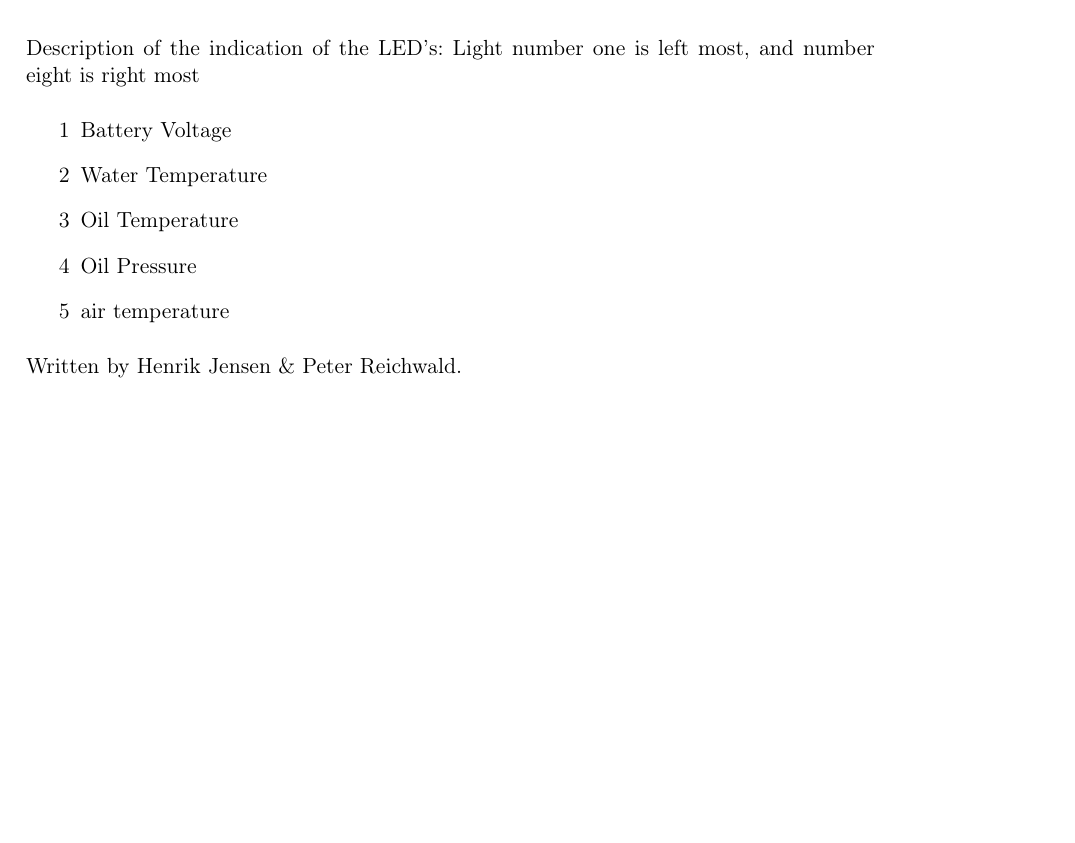
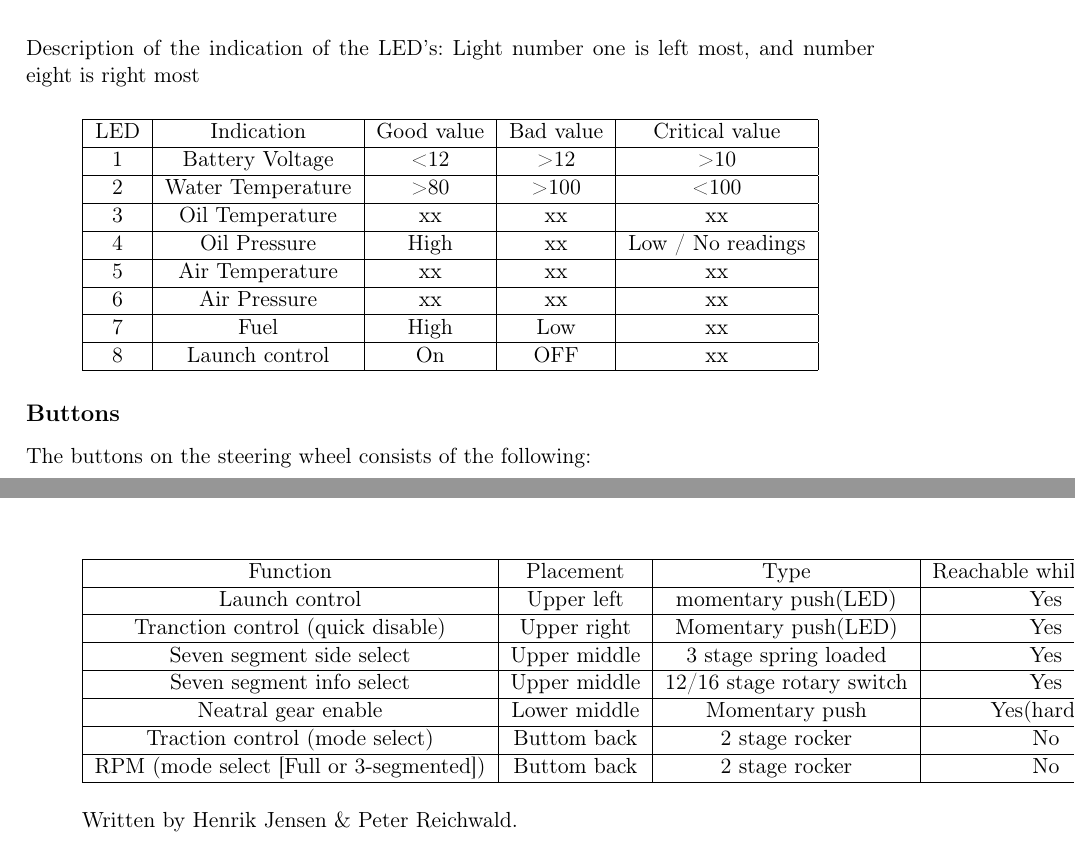
Before and after one commit to UnicornRaceEngineering/g5-documentation, a LaTeX thesis (g5-documentation.tex, which reads systemdev/block1/block1.tex): part of page 4 of 15 before the commit and two parts of pages 4 and 5 of 17 after it, the two joined at a grey line, cut so that both start at the same text, the shorter picture padded with empty space. Compiled offline with pdfLaTeX.

Commit message:
Steering wheel dokumentation
yardu

```diff
--- a/systemdev/block1/block1.tex
+++ b/systemdev/block1/block1.tex
@@ -27,11 +30,35 @@ The lights will light up in three different modes:
 \end{enumerate}
 Description of the indication of the LED's:
 Light number one is left most, and number eight is right most
-\begin{enumerate}
-	\item[1] Battery Voltage
-	\item[2] Water Temperature
-	\item[3] Oil Temperature
-	\item[4] Oil Pressure
-	\item[5] air temperature
-\end{enumerate}
+\begin{center}
+  \begin{tabular}{| c | c | c | c | c |}
+    \hline
+    LED & Indication & Good value & Bad value & Critical value \\ \hline
+    1 & Battery Voltage & <12 & >12 & >10 \\ \hline
+    2 & Water Temperature & >80 & >100 & <100  \\ \hline
+    3 & Oil Temperature & xx & xx & xx \\ \hline
+    4 & Oil Pressure & High & xx & Low / No readings \\ \hline
+    5 & Air Temperature & xx & xx & xx \\ \hline
+    6 & Air Pressure & xx & xx & xx \\ \hline
+    7 & Fuel & High & Low & xx \\ \hline
+    8 & Launch control & On & OFF & xx \\ \hline
+  \end{tabular}
+\end{center}
+
+\subsection*{Buttons}
+The buttons on the steering wheel consists of the following:
+\begin{center}
+  \begin{tabular}{| c | c | c | c |}
+    \hline
+    Function & Placement & Type & Reachable while driving  \\ \hline
+    Launch control & Upper left & momentary push(LED) & Yes\\ \hline
+    Tranction control (quick disable) & Upper right & Momentary push(LED) & Yes\\ \hline
+    Seven segment side select & Upper middle & 3 stage spring loaded & Yes\\ \hline
+    Seven segment info select & Upper middle & 12/16 stage rotary switch & Yes\\ \hline
+    Neatral gear enable & Lower middle & Momentary push & Yes(hardly)\\ \hline
+    Traction control (mode select) & Buttom back & 2 stage rocker & No\\ \hline
+    RPM (mode select [Full or 3-segmented]) & Buttom back & 2 stage rocker & No\\ \hline
+
+  \end{tabular}
+\end{center}
 Written by Henrik Jensen \& Peter Reichwald.
```
Also changed, not shown: G6SteeringWheelV3.pdf (added), systemdev/block1/block1.tex (9 more changed lines).
